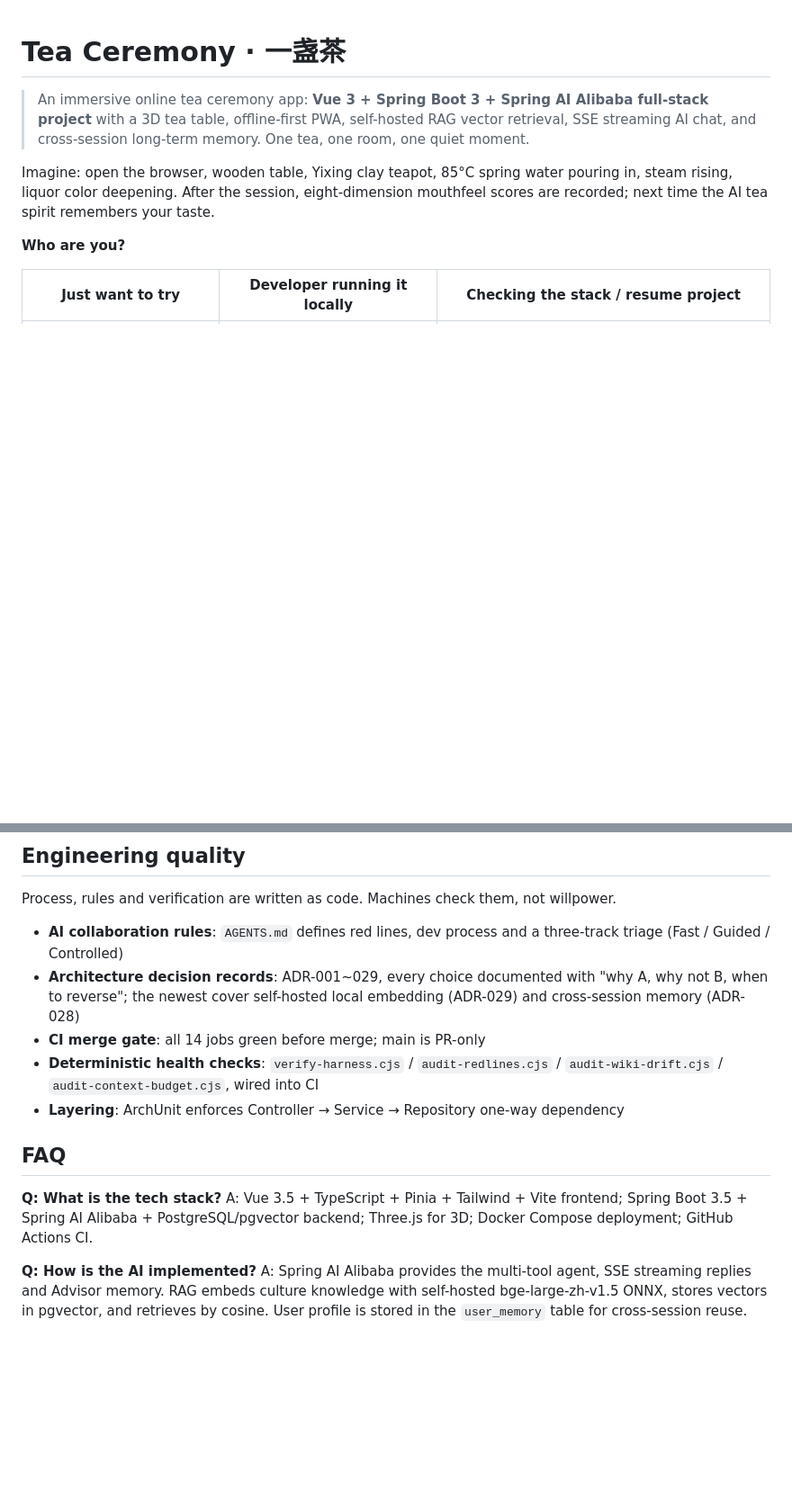
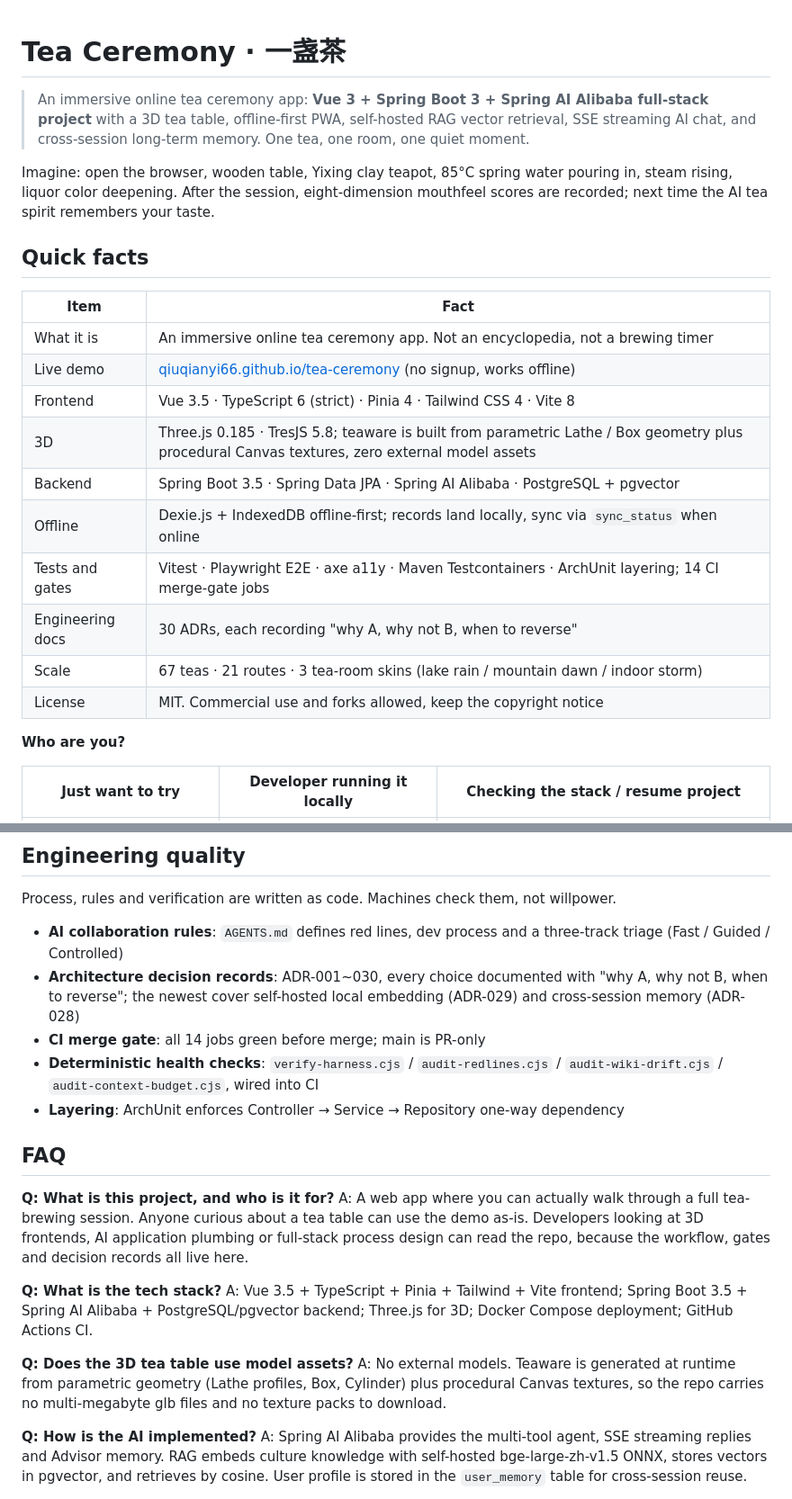
Before and after one commit to qiuqianyi66/tea-ceremony, a Markdown page: README.en.md, 2 parts joined by grey strips. Shown at 90% size. Drawn GitHub-style; blank space fills up the shorter version.

```diff
--- a/README.en.md
+++ b/README.en.md
@@ -3,6 +3,21 @@
 > An immersive online tea ceremony app: **Vue 3 + Spring Boot 3 + Spring AI Alibaba full-stack project** with a 3D tea table, offline-first PWA, self-hosted RAG vector retrieval, SSE streaming AI chat, and cross-session long-term memory. One tea, one room, one quiet moment.
 
 Imagine: open the browser, wooden table, Yixing clay teapot, 85°C spring water pouring in, steam rising, liquor color deepening. After the session, eight-dimension mouthfeel scores are recorded; next time the AI tea spirit remembers your taste.
+
+## Quick facts
+
+| Item | Fact |
+| --- | --- |
+| What it is | An immersive online tea ceremony app. Not an encyclopedia, not a brewing timer |
+| Live demo | [qiuqianyi66.github.io/tea-ceremony](https://qiuqianyi66.github.io/tea-ceremony/) (no signup, works offline) |
+| Frontend | Vue 3.5 · TypeScript 6 (strict) · Pinia 4 · Tailwind CSS 4 · Vite 8 |
+| 3D | Three.js 0.185 · TresJS 5.8; teaware is built from parametric Lathe / Box geometry plus procedural Canvas textures, zero external model assets |
+| Backend | Spring Boot 3.5 · Spring Data JPA · Spring AI Alibaba · PostgreSQL + pgvector |
+| Offline | Dexie.js + IndexedDB offline-first; records land locally, sync via `sync_status` when online |
+| Tests and gates | Vitest · Playwright E2E · axe a11y · Maven Testcontainers · ArchUnit layering; 14 CI merge-gate jobs |
+| Engineering docs | 30 ADRs, each recording "why A, why not B, when to reverse" |
+| Scale | 67 teas · 21 routes · 3 tea-room skins (lake rain / mountain dawn / indoor storm) |
+| License | MIT. Commercial use and forks allowed, keep the copyright notice |
 
 **Who are you?**
 
@@ -155,15 +172,21 @@ Docs: [DEPLOY.md](DEPLOY.md) · [CONTEXT.md](CONTEXT.md) · [DESIGN_SPEC.md](DES
 Process, rules and verification are written as code. Machines check them, not willpower.
 
 - **AI collaboration rules**: `AGENTS.md` defines red lines, dev process and a three-track triage (Fast / Guided / Controlled)
-- **Architecture decision records**: ADR-001~029, every choice documented with "why A, why not B, when to reverse"; the newest cover self-hosted local embedding (ADR-029) and cross-session memory (ADR-028)
+- **Architecture decision records**: ADR-001~030, every choice documented with "why A, why not B, when to reverse"; the newest cover self-hosted local embedding (ADR-029) and cross-session memory (ADR-028)
 - **CI merge gate**: all 14 jobs green before merge; main is PR-only
 - **Deterministic health checks**: `verify-harness.cjs` / `audit-redlines.cjs` / `audit-wiki-drift.cjs` / `audit-context-budget.cjs`, wired into CI
 - **Layering**: ArchUnit enforces Controller → Service → Repository one-way dependency
 
 ## FAQ
 
+**Q: What is this project, and who is it for?**
+A: A web app where you can actually walk through a full tea-brewing session. Anyone curious about a tea table can use the demo as-is. Developers looking at 3D frontends, AI application plumbing or full-stack process design can read the repo, because the workflow, gates and decision records all live here.
+
 **Q: What is the tech stack?**
 A: Vue 3.5 + TypeScript + Pinia + Tailwind + Vite frontend; Spring Boot 3.5 + Spring AI Alibaba + PostgreSQL/pgvector backend; Three.js for 3D; Docker Compose deployment; GitHub Actions CI.
+
+**Q: Does the 3D tea table use model assets?**
+A: No external models. Teaware is generated at runtime from parametric geometry (Lathe profiles, Box, Cylinder) plus procedural Canvas textures, so the repo carries no multi-megabyte glb files and no texture packs to download.
 
 **Q: How is the AI implemented?**
 A: Spring AI Alibaba provides the multi-tool agent, SSE streaming replies and Advisor memory. RAG embeds culture knowledge with self-hosted bge-large-zh-v1.5 ONNX, stores vectors in pgvector, and retrieves by cosine. User profile is stored in the `user_memory` table for cross-session reuse.
```
Also changed, not shown: other parts of README.en.md (+10 -5 lines), README.md (+40 -14 lines), docs/screenshots/brew-3d-done.png (deleted), docs/screenshots/brew-3d-indoor.png (added), docs/screenshots/brew-3d-steeping.png.
